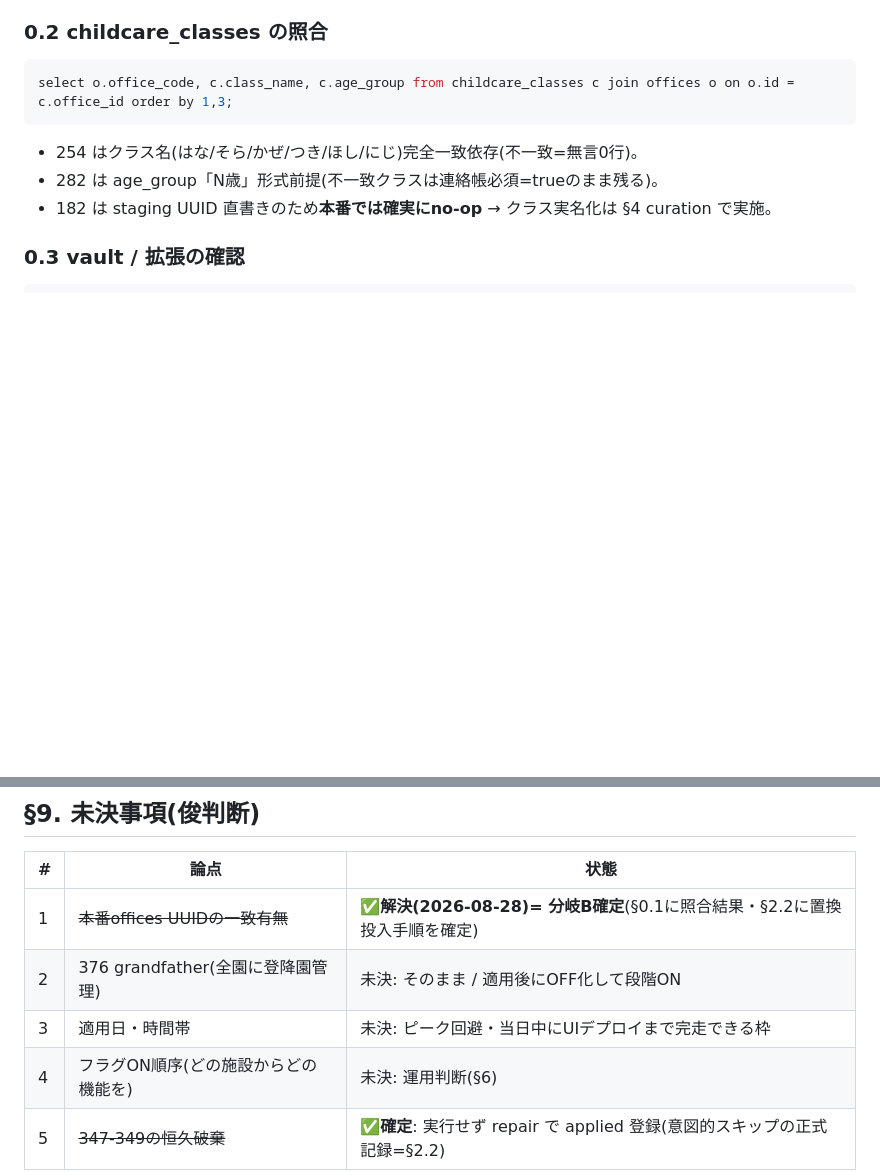
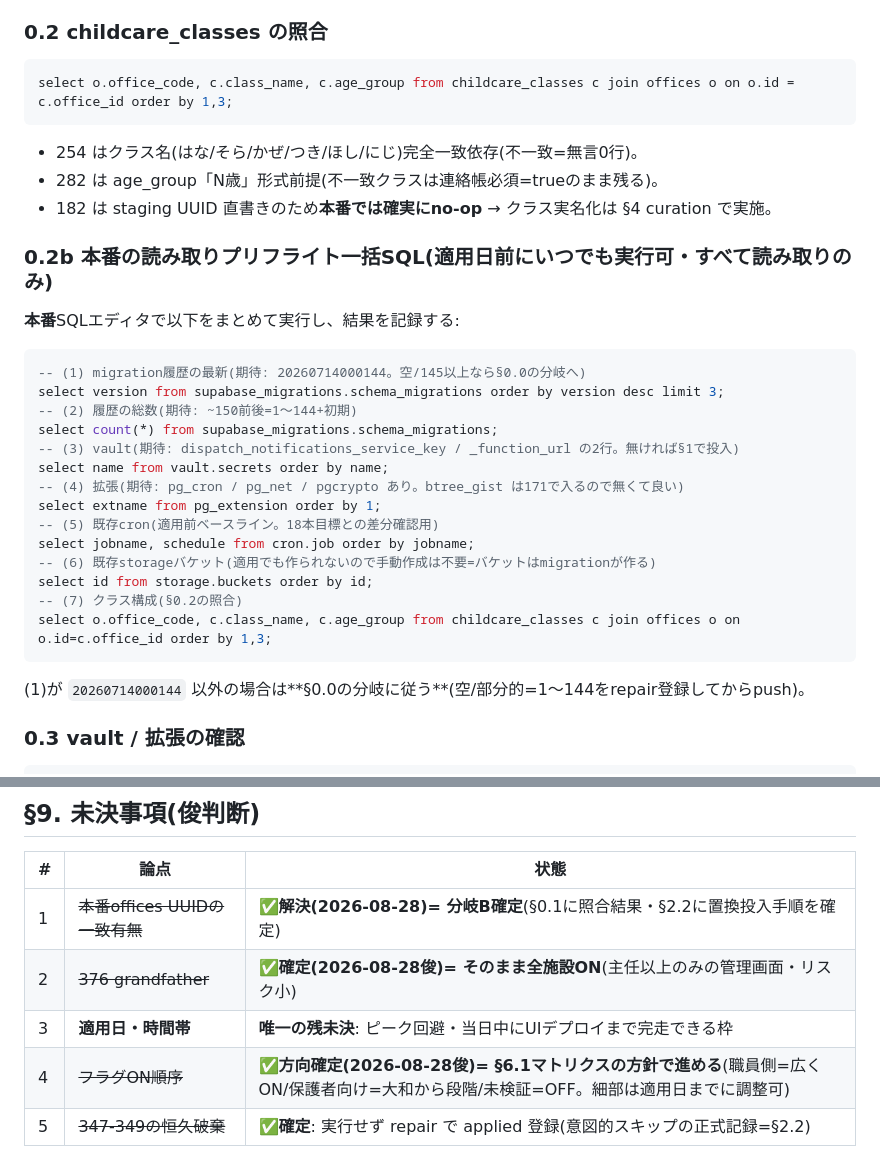
Before and after one commit to sbcshun-ohana/ohana-works, a Markdown page: docs/本番リリース手順_145-384_2026-08-28.md, 2 parts joined by grey strips. Rendered like a GitHub page; blank space fills up the shorter version.

````diff
--- a/docs/本番リリース手順_145-384_2026-08-28.md
+++ b/docs/本番リリース手順_145-384_2026-08-28.md
@@ -61,6 +61,26 @@ select o.office_code, c.class_name, c.age_group from childcare_classes c join of
 - 254 はクラス名(はな/そら/かぜ/つき/ほし/にじ)完全一致依存(不一致=無言0行)。
 - 282 は age_group「N歳」形式前提(不一致クラスは連絡帳必須=trueのまま残る)。
 - 182 は staging UUID 直書きのため**本番では確実にno-op** → クラス実名化は §4 curation で実施。
+
+### 0.2b 本番の読み取りプリフライト一括SQL(適用日前にいつでも実行可・すべて読み取りのみ)
+**本番**SQLエディタで以下をまとめて実行し、結果を記録する:
+```sql
+-- (1) migration履歴の最新(期待: 20260714000144。空/145以上なら§0.0の分岐へ)
+select version from supabase_migrations.schema_migrations order by version desc limit 3;
+-- (2) 履歴の総数(期待: ~150前後=1〜144+初期)
+select count(*) from supabase_migrations.schema_migrations;
+-- (3) vault(期待: dispatch_notifications_service_key / _function_url の2行。無ければ§1で投入)
+select name from vault.secrets order by name;
+-- (4) 拡張(期待: pg_cron / pg_net / pgcrypto あり。btree_gist は171で入るので無くて良い)
+select extname from pg_extension order by 1;
+-- (5) 既存cron(適用前ベースライン。18本目標との差分確認用)
+select jobname, schedule from cron.job order by jobname;
+-- (6) 既存storageバケット(適用でも作られないので手動作成は不要=バケットはmigrationが作る)
+select id from storage.buckets order by id;
+-- (7) クラス構成(§0.2の照合)
+select o.office_code, c.class_name, c.age_group from childcare_classes c join offices o on o.id=c.office_id order by 1,3;
+```
+(1)が `20260714000144` 以外の場合は**§0.0の分岐に従う**(空/部分的=1〜144をrepair登録してからpush)。
 
 ### 0.3 vault / 拡張の確認
 ```sql
@@ -226,7 +266,7 @@ select jobname, schedule from cron.job order by jobname;
 | # | 論点 | 状態 |
 |---|---|---|
 | 1 | ~~本番offices UUIDの一致有無~~ | **✅解決(2026-08-28)= 分岐B確定**(§0.1に照合結果・§2.2に置換投入手順を確定) |
-| 2 | 376 grandfather(全園に登降園管理) | 未決: そのまま / 適用後にOFF化して段階ON |
-| 3 | 適用日・時間帯 | 未決: ピーク回避・当日中にUIデプロイまで完走できる枠 |
-| 4 | フラグON順序(どの施設からどの機能を) | 未決: 運用判断(§6) |
+| 2 | ~~376 grandfather~~ | **✅確定(2026-08-28俊)= そのまま全施設ON**(主任以上のみの管理画面・リスク小) |
+| 3 | **適用日・時間帯** | **唯一の残未決**: ピーク回避・当日中にUIデプロイまで完走できる枠 |
+| 4 | ~~フラグON順序~~ | **✅方向確定(2026-08-28俊)= §6.1マトリクスの方針で進める**(職員側=広くON/保護者向け=大和から段階/未検証=OFF。細部は適用日までに調整可) |
 | 5 | ~~347-349の恒久破棄~~ | **✅確定**: 実行せず repair で applied 登録(意図的スキップの正式記録=§2.2) |
````
Also changed, not shown: other parts of docs/本番リリース手順_145-384_2026-08-28.md (+20 -0 lines).
